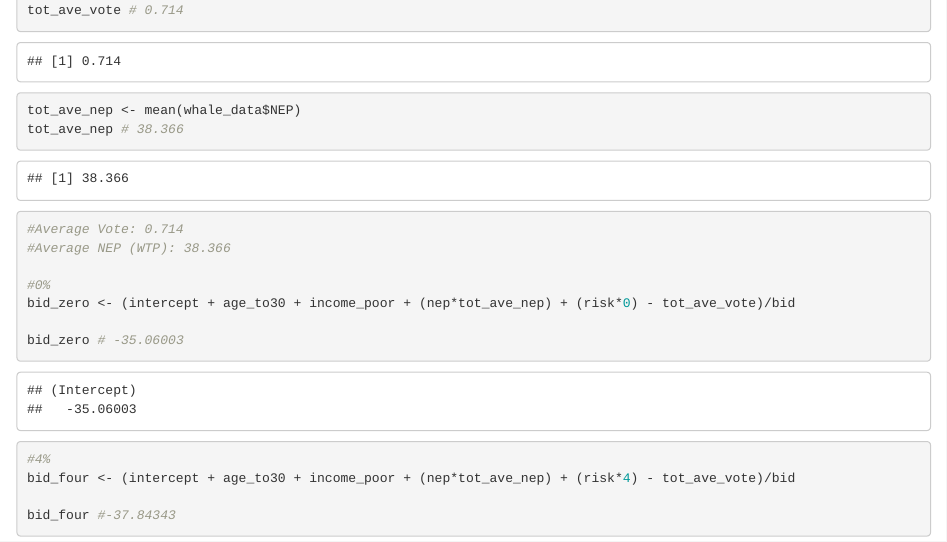
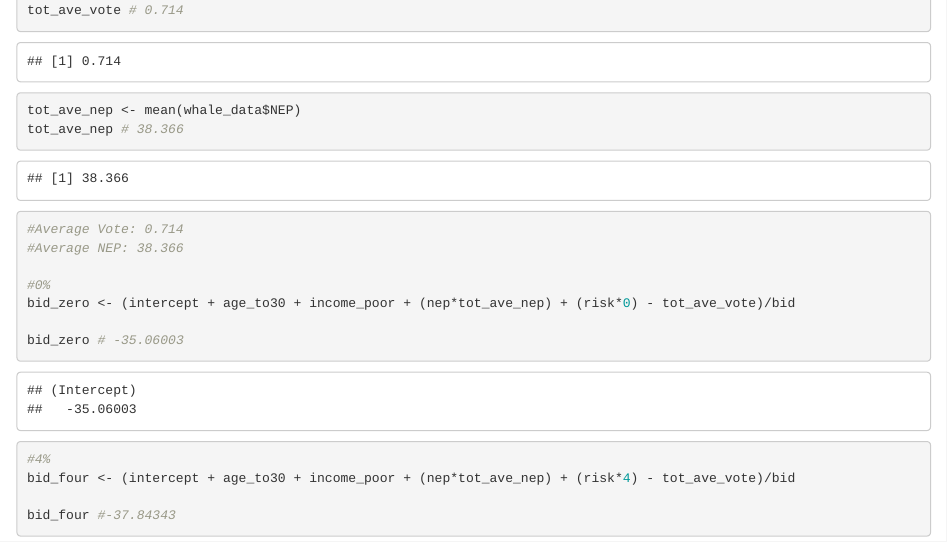
Before and after one commit to lydiableifuss/econ_204_3, an R Markdown document (econ_3_problemset.Rmd): the page in a window 1100 px wide, from 11980 px down. Rendered offline with R 4.5, knitr and Pandoc, with nearby package versions.

Commit message:
nep is not wtp

```diff
--- a/econ_3_problemset.Rmd
+++ b/econ_3_problemset.Rmd
@@ -75,7 +75,7 @@ tot_ave_nep <- mean(whale_data$NEP)
 tot_ave_nep # 38.366
 
 #Average Vote: 0.714
-#Average NEP (WTP): 38.366
+#Average NEP: 38.366
 
 #0%
 bid_zero <- (intercept + age_to30 + income_poor + (nep*tot_ave_nep) + (risk*0) - tot_ave_vote)/bid
```
